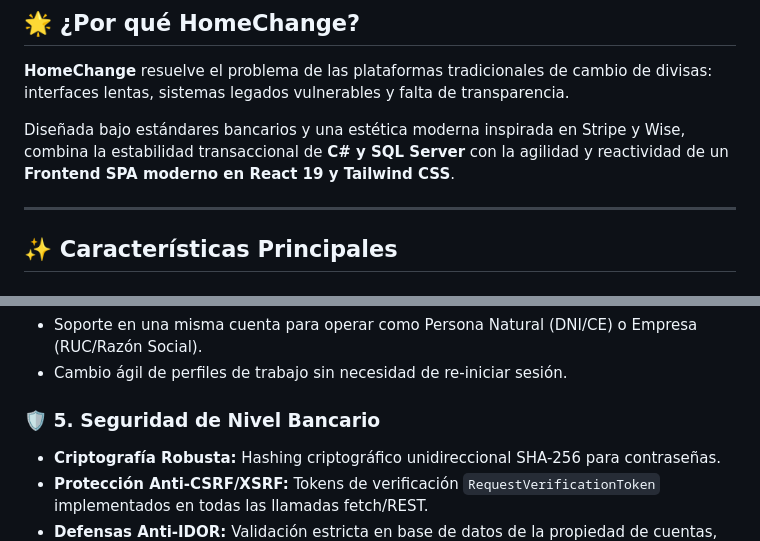
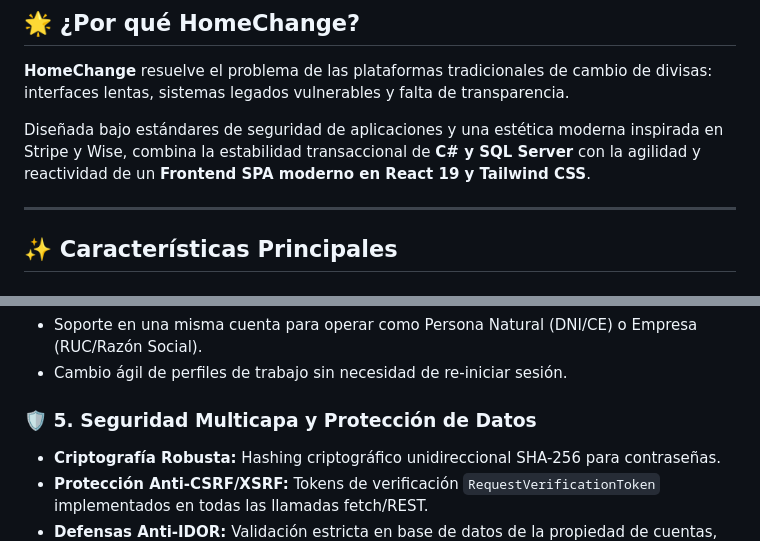
Before and after one commit to emersonmadrid/homechange-fintech, a Markdown page: README.es.md, 2 parts joined by grey strips. Rendered like a GitHub page.

```diff
--- a/README.es.md
+++ b/README.es.md
@@ -22,7 +22,7 @@
 
 **HomeChange** resuelve el problema de las plataformas tradicionales de cambio de divisas: interfaces lentas, sistemas legados vulnerables y falta de transparencia.
 
-Diseñada bajo estándares bancarios y una estética moderna inspirada en Stripe y Wise, combina la estabilidad transaccional de **C# y SQL Server** con la agilidad y reactividad de un **Frontend SPA moderno en React 19 y Tailwind CSS**.
+Diseñada bajo estándares de seguridad de aplicaciones y una estética moderna inspirada en Stripe y Wise, combina la estabilidad transaccional de **C# y SQL Server** con la agilidad y reactividad de un **Frontend SPA moderno en React 19 y Tailwind CSS**.
 
 ---
 
@@ -47,7 +47,7 @@ Diseñada bajo estándares bancarios y una estética moderna inspirada en Stripe
 - Soporte en una misma cuenta para operar como Persona Natural (DNI/CE) o Empresa (RUC/Razón Social).
 - Cambio ágil de perfiles de trabajo sin necesidad de re-iniciar sesión.
 
-### 🛡️ 5. Seguridad de Nivel Bancario
+### 🛡️ 5. Seguridad Multicapa y Protección de Datos
 - **Criptografía Robusta:** Hashing criptográfico unidireccional SHA-256 para contraseñas.
 - **Protección Anti-CSRF/XSRF:** Tokens de verificación `RequestVerificationToken` implementados en todas las llamadas fetch/REST.
 - **Defensas Anti-IDOR:** Validación estricta en base de datos de la propiedad de cuentas, perfiles y órdenes en cada petición HTTP.
```
Also changed, not shown: README.md (+3 -3 lines).
